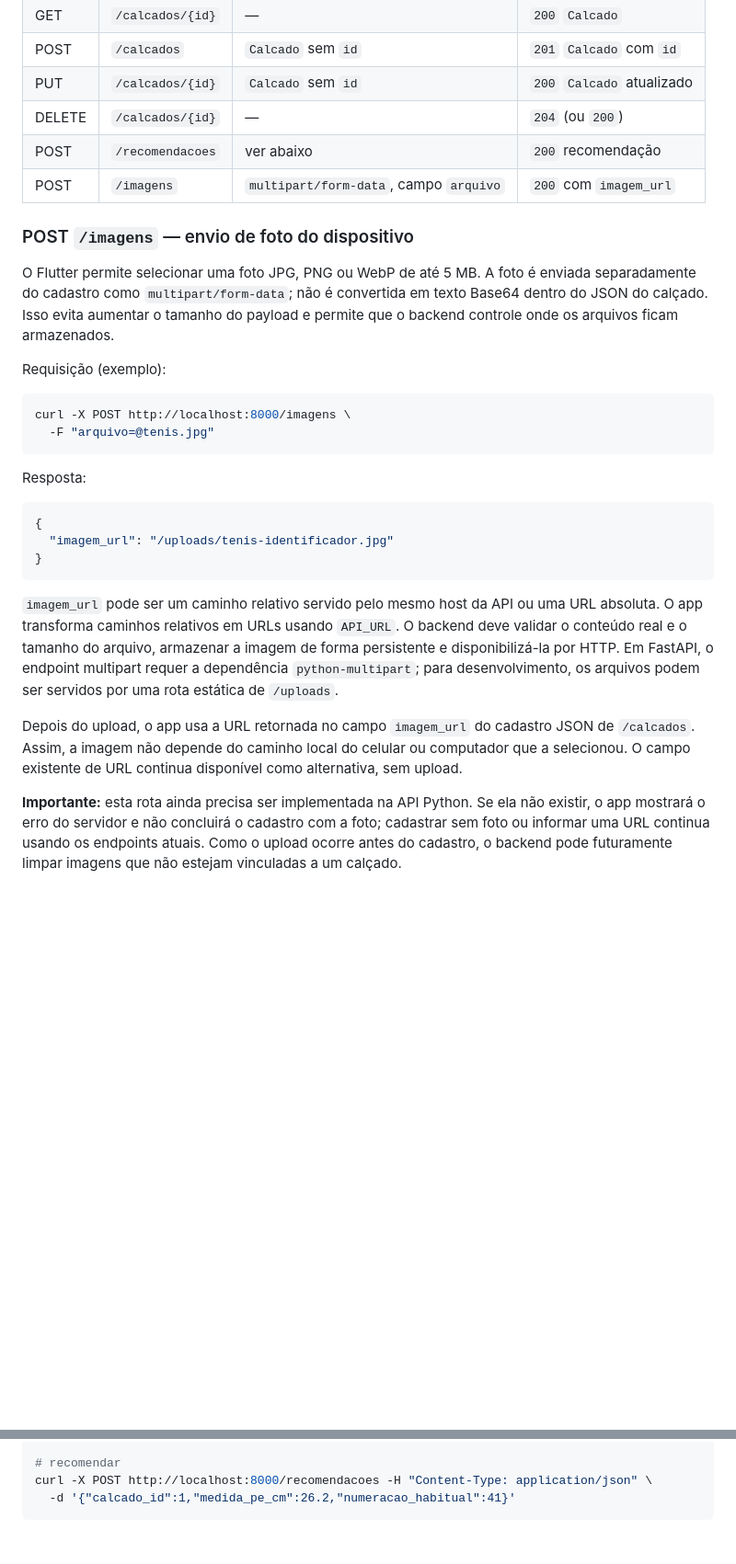
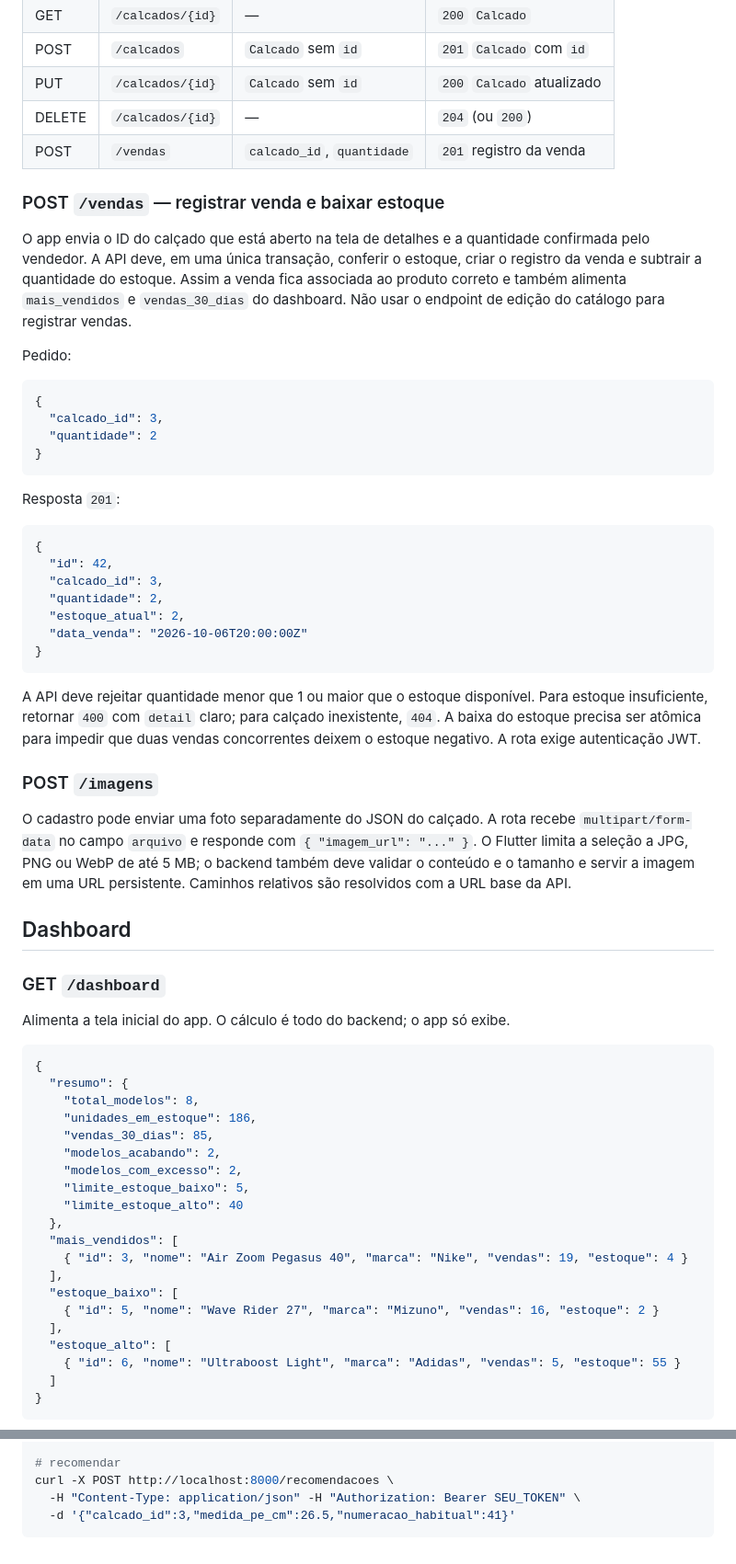
Before and after one commit to Deniel132/LandView_FrontStack, a Markdown page: API_CONTRATO.md, 2 parts joined by grey strips. Shown at 92% size. GitHub-like rendering; blank space fills up the shorter version.

````diff
--- a/API_CONTRATO.md
+++ b/API_CONTRATO.md
@@ -49,45 +83,76 @@ Se o backend mudar algo aqui, avisar quem faz o app (ou ajustar `lib/models/` e
 | POST | `/calcados` | `Calcado` sem `id` | `201` `Calcado` com `id` |
 | PUT | `/calcados/{id}` | `Calcado` sem `id` | `200` `Calcado` atualizado |
 | DELETE | `/calcados/{id}` | — | `204` (ou `200`) |
-| POST | `/recomendacoes` | ver abaixo | `200` recomendação |
-| POST | `/imagens` | `multipart/form-data`, campo `arquivo` | `200` com `imagem_url` |
+| POST | `/vendas` | `calcado_id`, `quantidade` | `201` registro da venda |
 
-### POST `/imagens` — envio de foto do dispositivo
+### POST `/vendas` — registrar venda e baixar estoque
 
-O Flutter permite selecionar uma foto JPG, PNG ou WebP de até 5 MB. A foto é
-enviada separadamente do cadastro como `multipart/form-data`; não é convertida
-em texto Base64 dentro do JSON do calçado. Isso evita aumentar o tamanho do
-payload e permite que o backend controle onde os arquivos ficam armazenados.
+O app envia o ID do calçado que está aberto na tela de detalhes e a quantidade
+confirmada pelo vendedor. A API deve, em uma única transação, conferir o estoque,
+criar o registro da venda e subtrair a quantidade do estoque. Assim a venda fica
+associada ao produto correto e também alimenta `mais_vendidos` e `vendas_30_dias`
+do dashboard. Não usar o endpoint de edição do catálogo para registrar vendas.
 
-Requisição (exemplo):
-
-```bash
-curl -X POST http://localhost:8000/imagens \
-  -F "arquivo=@tenis.jpg"
-```
-
-Resposta:
+Pedido:
 
 ```json
 {
-  "imagem_url": "/uploads/tenis-identificador.jpg"
+  "calcado_id": 3,
+  "quantidade": 2
 }
 ```
 
-`imagem_url` pode ser um caminho relativo servido pelo mesmo host da API ou
-uma URL absoluta. O app transforma caminhos relativos em URLs usando `API_URL`.
-O backend deve validar o conteúdo real e o tamanho do arquivo, armazenar a
-imagem de forma persistente e disponibilizá-la por HTTP. Em FastAPI, o endpoint
-multipart requer a dependência `python-multipart`; para desenvolvimento, os
-arquivos podem ser servidos por uma rota estática de `/uploads`.
+Resposta `201`:
 
-Depois do upload, o app usa a URL retornada no campo `imagem_url` do cadastro
-JSON de `/calcados`. Assim, a imagem não depende do caminho local do celular ou
-computador que a selecionou. O campo existente de URL continua disponível como
-alternativa, sem upload.
+```json
+{
+  "id": 42,
+  "calcado_id": 3,
+  "quantidade": 2,
+  "estoque_atual": 2,
+  "data_venda": "2026-10-06T20:00:00Z"
+}
+```
 
-**Importante:** esta rota ainda precisa ser implementada na API Python. Se ela
-não existir, o app mostrará o erro do servidor e não concluirá o cadastro com
-a foto; cadastrar sem foto ou informar uma URL continua usando os endpoints
-atuais. Como o upload ocorre antes do cadastro, o backend pode futuramente
-limpar imagens que não estejam vinculadas a um calçado.
+A API deve rejeitar quantidade menor que 1 ou maior que o estoque disponível.
+Para estoque insuficiente, retornar `400` com `detail` claro; para calçado
+inexistente, `404`. A baixa do estoque precisa ser atômica para impedir que duas
+vendas concorrentes deixem o estoque negativo. A rota exige autenticação JWT.
+
+### POST `/imagens`
+
+O cadastro pode enviar uma foto separadamente do JSON do calçado. A rota recebe
+`multipart/form-data` no campo `arquivo` e responde com `{ "imagem_url": "..." }`.
+O Flutter limita a seleção a JPG, PNG ou WebP de até 5 MB; o backend também deve
+validar o conteúdo e o tamanho e servir a imagem em uma URL persistente.
+Caminhos relativos são resolvidos com a URL base da API.
+
+## Dashboard
+
+### GET `/dashboard`
+
+Alimenta a tela inicial do app. O cálculo é todo do backend; o app só exibe.
+
+```json
+{
+  "resumo": {
+    "total_modelos": 8,
+    "unidades_em_estoque": 186,
+    "vendas_30_dias": 85,
+    "modelos_acabando": 2,
+    "modelos_com_excesso": 2,
+    "limite_estoque_baixo": 5,
+    "limite_estoque_alto": 40
+  },
+  "mais_vendidos": [
+    { "id": 3, "nome": "Air Zoom Pegasus 40", "marca": "Nike", "vendas": 19, "estoque": 4 }
+  ],
+  "estoque_baixo": [
+    { "id": 5, "nome": "Wave Rider 27", "marca": "Mizuno", "vendas": 16, "estoque": 2 }
+  ],
+  "estoque_alto": [
+    { "id": 6, "nome": "Ultraboost Light", "marca": "Adidas", "vendas": 5, "estoque": 55 }
+  ]
+}
+```
+
@@ -163,5 +246,6 @@ curl http://localhost:8000/calcados
 
 # recomendar
-curl -X POST http://localhost:8000/recomendacoes -H "Content-Type: application/json" \
-  -d '{"calcado_id":1,"medida_pe_cm":26.2,"numeracao_habitual":41}'
+curl -X POST http://localhost:8000/recomendacoes \
+  -H "Content-Type: application/json" -H "Authorization: Bearer SEU_TOKEN" \
+  -d '{"calcado_id":3,"medida_pe_cm":26.5,"numeracao_habitual":41}'
 ```
````
Also changed, not shown: other parts of API_CONTRATO.md (+80 -28 lines), README.md (+59 -23 lines).
